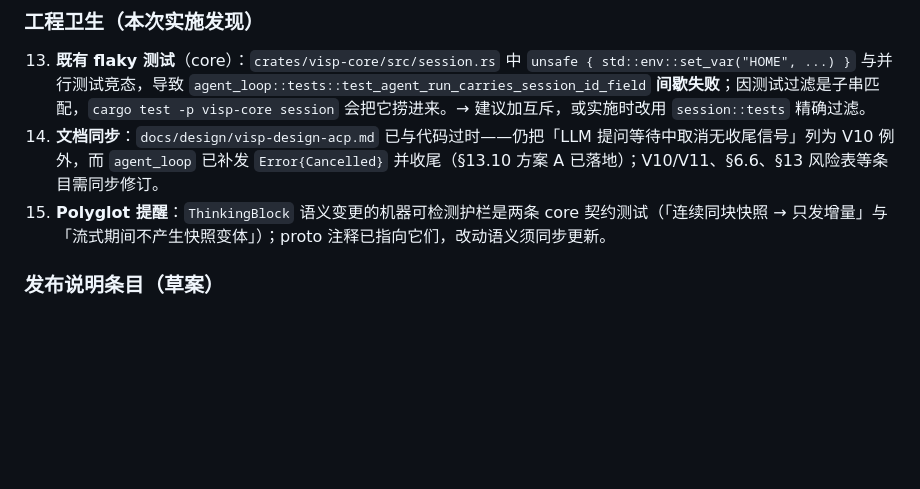
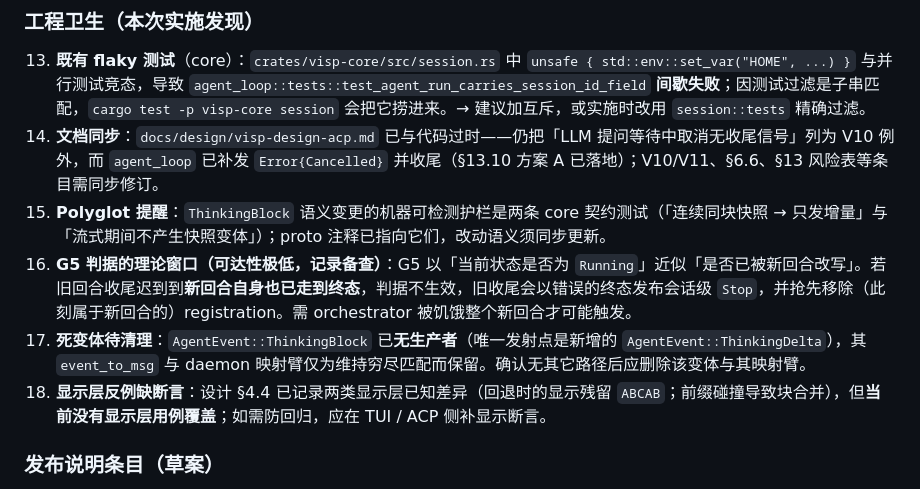
Before and after one commit to laonger/visp, a Markdown page: docs/todo/TODO.md, the part around the change. Drawn GitHub-style; blank space fills up the shorter version.

Commit message:
docs: 记录增量显示层边界与 G5 理论窗口、死变体清理

```diff
--- a/docs/todo/TODO.md
+++ b/docs/todo/TODO.md
@@ -270,6 +270,9 @@ Agent 循环在等待 UserQuery 确认时 panic，mpsc sender 被 drop，daemon
 13. **既有 flaky 测试**（core）：`crates/visp-core/src/session.rs` 中 `unsafe { std::env::set_var("HOME", ...) }` 与并行测试竞态，导致 `agent_loop::tests::test_agent_run_carries_session_id_field` **间歇失败**；因测试过滤是子串匹配，`cargo test -p visp-core session` 会把它捞进来。→ 建议加互斥，或实施时改用 `session::tests` 精确过滤。
 14. **文档同步**：`docs/design/visp-design-acp.md` 已与代码过时——仍把「LLM 提问等待中取消无收尾信号」列为 V10 例外，而 `agent_loop` 已补发 `Error{Cancelled}` 并收尾（§13.10 方案 A 已落地）；V10/V11、§6.6、§13 风险表等条目需同步修订。
 15. **Polyglot 提醒**：`ThinkingBlock` 语义变更的机器可检测护栏是两条 core 契约测试（「连续同块快照 → 只发增量」与「流式期间不产生快照变体」）；proto 注释已指向它们，改动语义须同步更新。
+16. **G5 判据的理论窗口（可达性极低，记录备查）**：G5 以「当前状态是否为 `Running`」近似「是否已被新回合改写」。若旧回合收尾迟到到**新回合自身也已走到终态**，判据不生效，旧收尾会以错误的终态发布会话级 `Stop`，并抢先移除（此刻属于新回合的）registration。需 orchestrator 被饥饿整个新回合才可能触发。
+17. **死变体待清理**：`AgentEvent::ThinkingBlock` 已**无生产者**（唯一发射点是新增的 `AgentEvent::ThinkingDelta`），其 `event_to_msg` 与 daemon 映射臂仅为维持穷尽匹配而保留。确认无其它路径后应删除该变体与其映射臂。
+18. **显示层反例缺断言**：设计 §4.4 已记录两类显示层已知差异（回退时的显示残留 `ABCAB`；前缀碰撞导致块合并），但**当前没有显示层用例覆盖**；如需防回归，应在 TUI / ACP 侧补显示断言。
 
 ### 发布说明条目（草案）
 
```
Also changed, not shown: docs/design/2026-09-29-thinking-delta-and-double-loop-design.md (+2 -0 lines).
